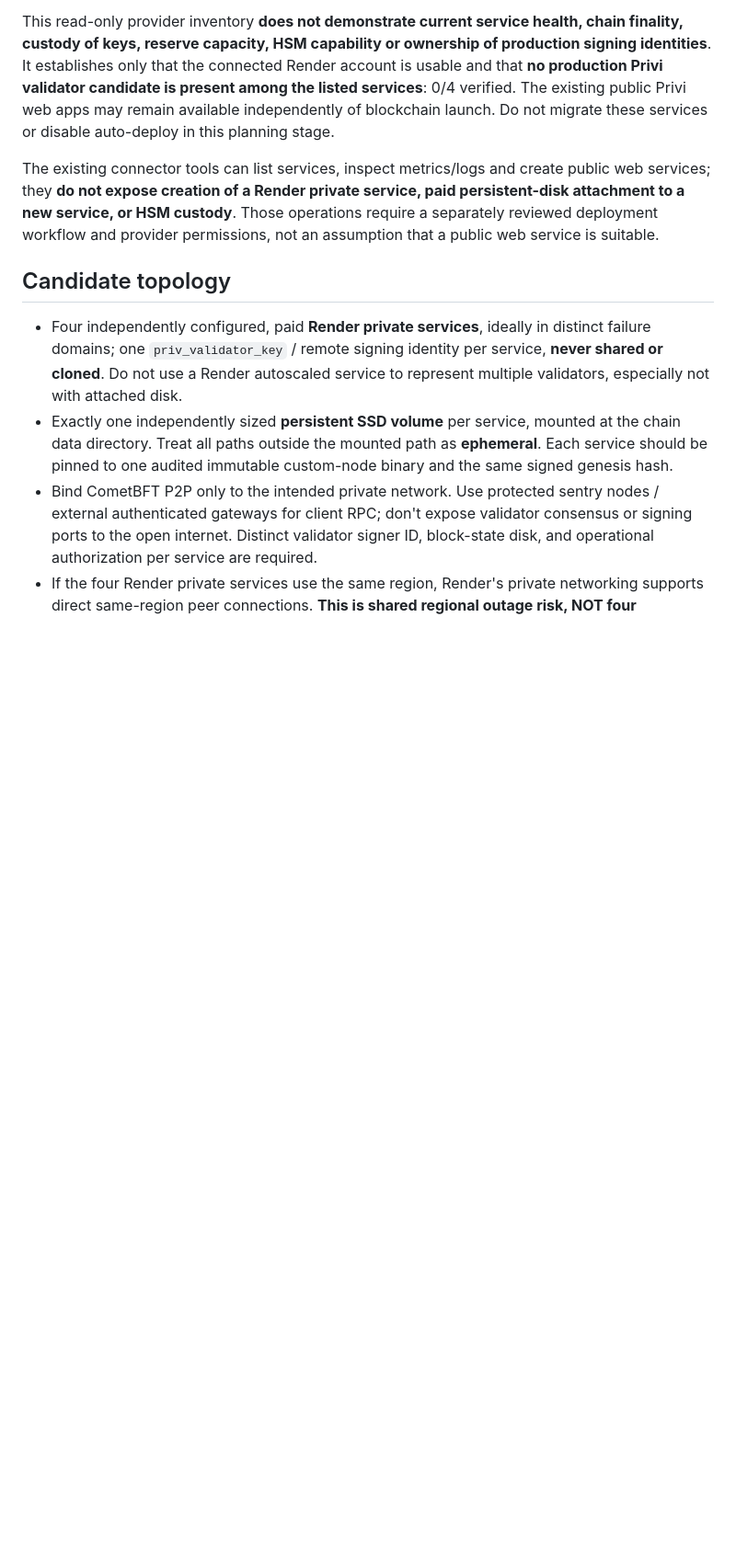
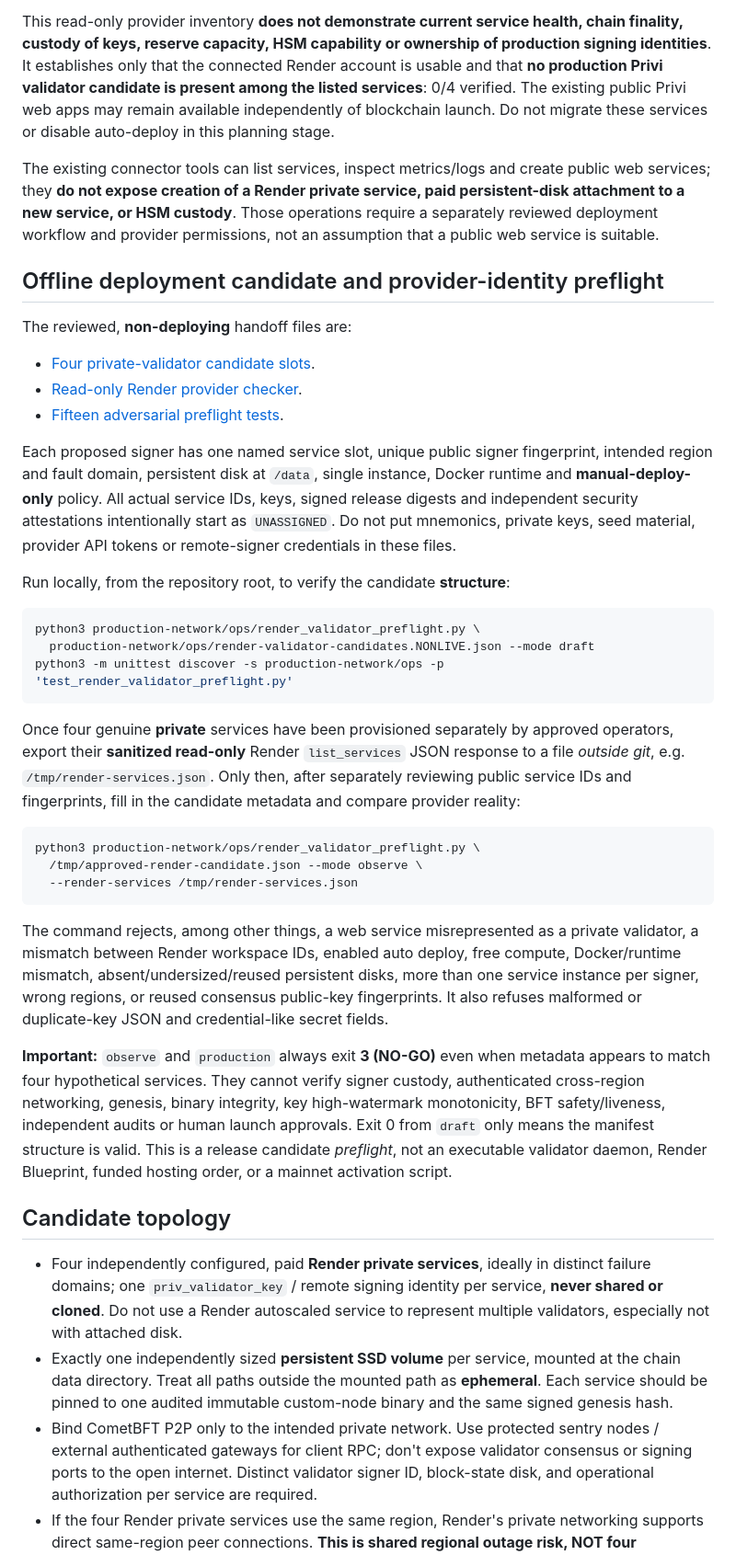
Before and after one commit to canoydario847-cloud/Privi-Network, a Markdown page: production-network/ops/RENDER_VALIDATOR_PREFLIGHT.md, the part around the change. Shown at 92% size. GitHub-like rendering; blank space fills up the shorter version.

Commit message:
docs(render): add repeatable provider-verification commands and safeguards before hosting payments

````diff
--- a/production-network/ops/RENDER_VALIDATOR_PREFLIGHT.md
+++ b/production-network/ops/RENDER_VALIDATOR_PREFLIGHT.md
@@ -36,6 +36,57 @@ create public web services; they **do not expose creation of a Render private
 service, paid persistent-disk attachment to a new service, or HSM custody**.
 Those operations require a separately reviewed deployment workflow and
 provider permissions, not an assumption that a public web service is suitable.
+
+## Offline deployment candidate and provider-identity preflight
+
+The reviewed, **non-deploying** handoff files are:
+
+- [Four private-validator candidate slots](render-validator-candidates.NONLIVE.json).
+- [Read-only Render provider checker](render_validator_preflight.py).
+- [Fifteen adversarial preflight tests](test_render_validator_preflight.py).
+
+Each proposed signer has one named service slot, unique public signer fingerprint,
+intended region and fault domain, persistent disk at `/data`, single instance,
+Docker runtime and **manual-deploy-only** policy. All actual service IDs, keys,
+signed release digests and independent security attestations intentionally
+start as `UNASSIGNED`. Do not put mnemonics, private keys, seed material,
+provider API tokens or remote-signer credentials in these files.
+
+Run locally, from the repository root, to verify the candidate **structure**:
+
+```bash
+python3 production-network/ops/render_validator_preflight.py \
+  production-network/ops/render-validator-candidates.NONLIVE.json --mode draft
+python3 -m unittest discover -s production-network/ops -p 'test_render_validator_preflight.py'
+```
+
+Once four genuine **private** services have been provisioned separately by
+approved operators, export their **sanitized read-only** Render `list_services`
+JSON response to a file *outside git*, e.g. `/tmp/render-services.json`.
+Only then, after separately reviewing public service IDs and fingerprints,
+fill in the candidate metadata and compare provider reality:
+
+```bash
+python3 production-network/ops/render_validator_preflight.py \
+  /tmp/approved-render-candidate.json --mode observe \
+  --render-services /tmp/render-services.json
+```
+
+The command rejects, among other things, a web service misrepresented as
+a private validator, a mismatch between Render workspace IDs, enabled auto
+deploy, free compute, Docker/runtime mismatch, absent/undersized/reused
+persistent disks, more than one service instance per signer, wrong regions,
+or reused consensus public-key fingerprints. It also refuses malformed or
+duplicate-key JSON and credential-like secret fields.
+
+**Important:** `observe` and `production` always exit **3 (NO-GO)** even
+when metadata appears to match four hypothetical services. They cannot
+verify signer custody, authenticated cross-region networking, genesis,
+binary integrity, key high-watermark monotonicity, BFT safety/liveness,
+independent audits or human launch approvals. Exit 0 from `draft` only
+means the manifest structure is valid. This is a release candidate
+*preflight*, not an executable validator daemon, Render Blueprint, funded
+hosting order, or a mainnet activation script.
 
 ## Candidate topology
 
````
